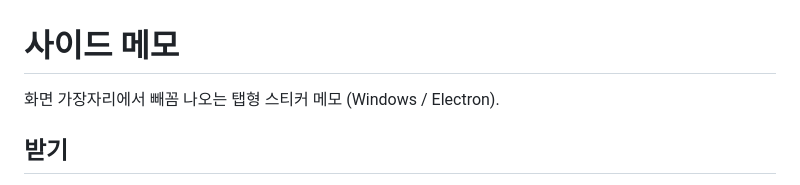
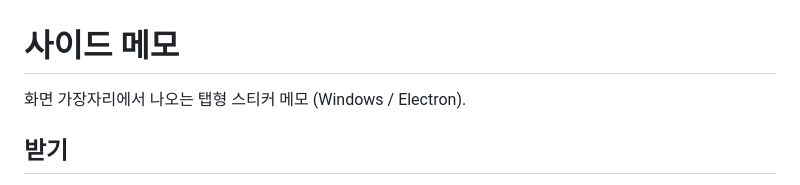
Before and after one commit to zheldgkfwnfahfma/side-memo, a Markdown page: README.md, the part around the change. GitHub-like rendering.

```diff
--- a/README.md
+++ b/README.md
@@ -1,6 +1,6 @@
 # 사이드 메모
 
-화면 가장자리에서 빼꼼 나오는 탭형 스티커 메모 (Windows / Electron).
+화면 가장자리에서 나오는 탭형 스티커 메모 (Windows / Electron).
 
 ## 받기
 
```
